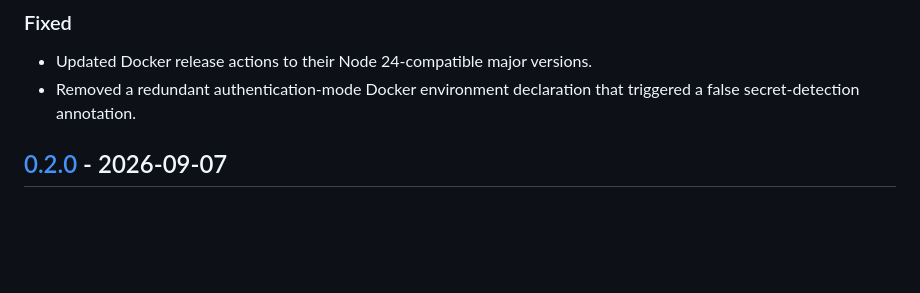
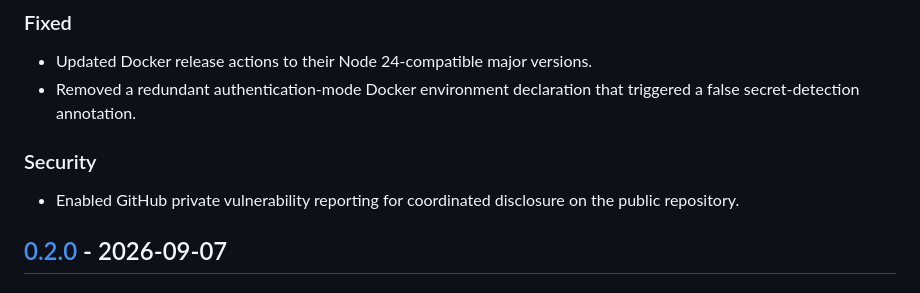
Before and after one commit to QihuiPan/internal-developer-platform, a Markdown page: CHANGELOG.md, the part around the change. GitHub-like rendering; blank space fills up the shorter version.

Commit message:
docs: record private vulnerability reporting

```diff
--- a/CHANGELOG.md
+++ b/CHANGELOG.md
@@ -10,6 +10,10 @@ The format is based on Keep a Changelog, and this project follows Semantic Versi
 
 - Updated Docker release actions to their Node 24-compatible major versions.
 - Removed a redundant authentication-mode Docker environment declaration that triggered a false secret-detection annotation.
+
+### Security
+
+- Enabled GitHub private vulnerability reporting for coordinated disclosure on the public repository.
 
 ## [0.2.0] - 2026-09-07
 
```
